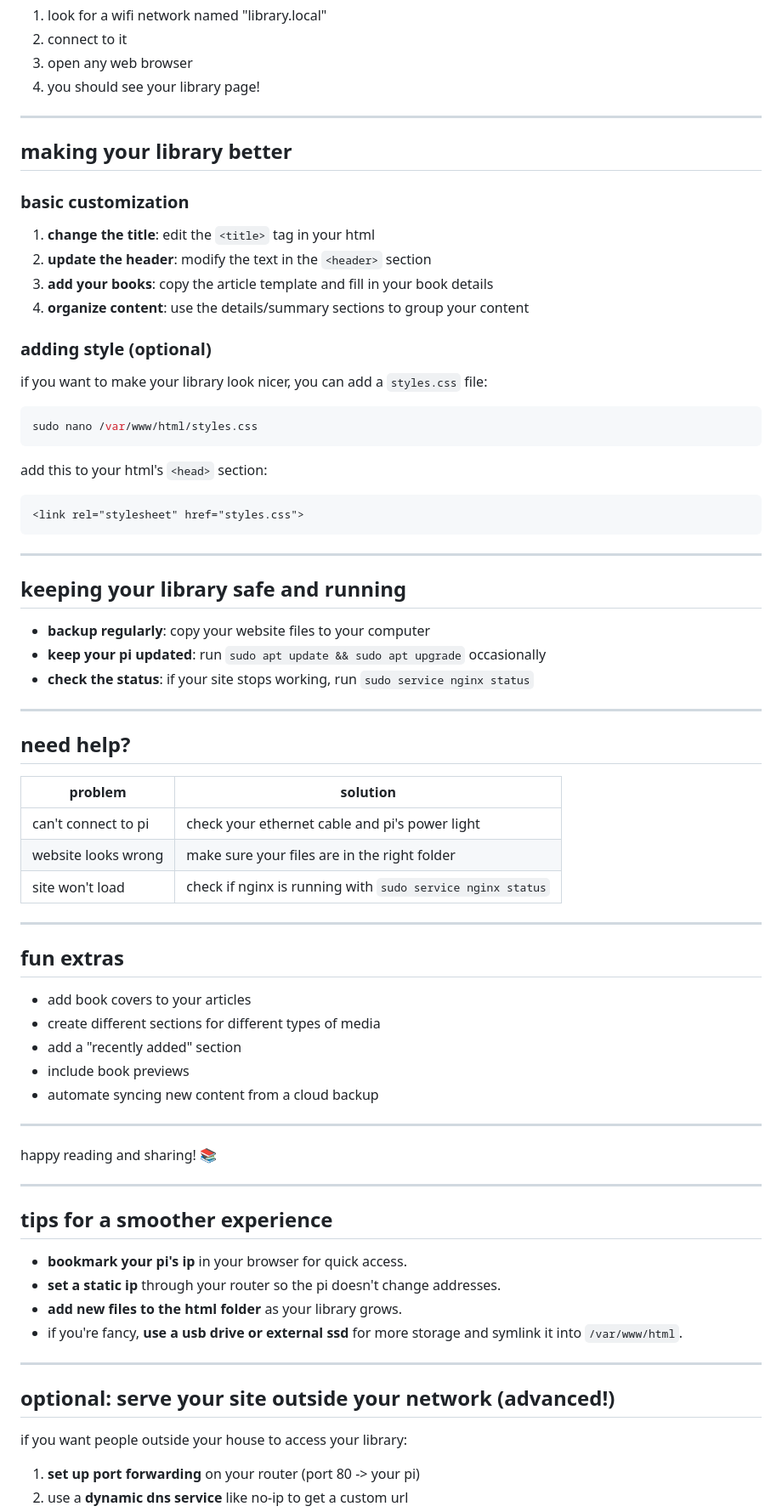
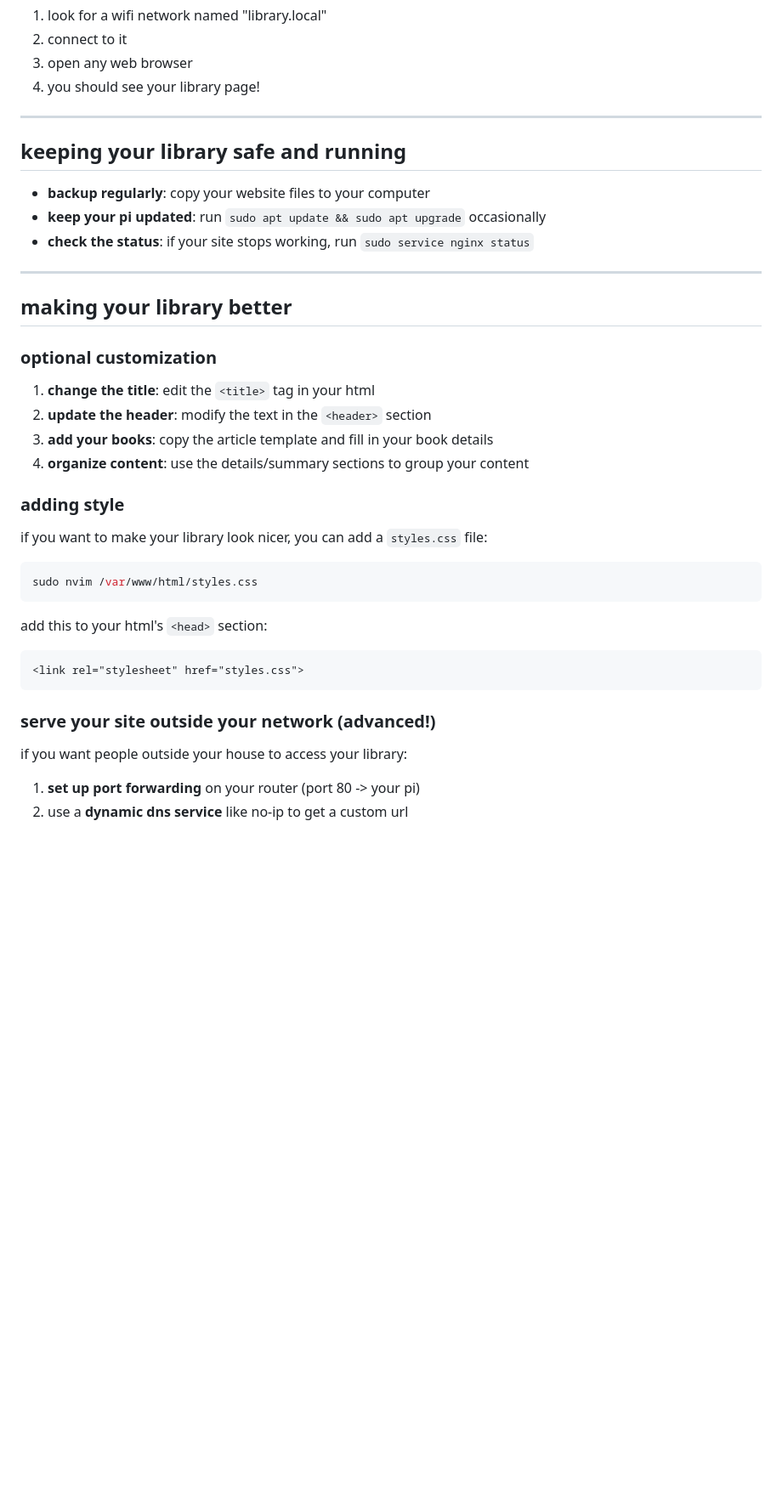
Before and after one commit to naestech/library.local, a Markdown page: piguide.md, the part around one of its changes. Shown at 85% size. Rendered like a GitHub page; blank space fills up the shorter version.

````diff
--- a/piguide.md
+++ b/piguide.md
@@ -333,20 +332,29 @@ sudo systemctl start nginx
 
 ---
 
+## keeping your library safe and running
+
+* **backup regularly**: copy your website files to your computer
+* **keep your pi updated**: run `sudo apt update && sudo apt upgrade` occasionally
+* **check the status**: if your site stops working, run `sudo service nginx status`
+
+
+---
+
 ## making your library better
 
-### basic customization
+### optional customization
 
 1. **change the title**: edit the `<title>` tag in your html
 2. **update the header**: modify the text in the `<header>` section
 3. **add your books**: copy the article template and fill in your book details
 4. **organize content**: use the details/summary sections to group your content
 
-### adding style (optional)
+### adding style
 
 if you want to make your library look nicer, you can add a `styles.css` file:
 ```bash
-sudo nano /var/www/html/styles.css
+sudo nvim /var/www/html/styles.css
 ```
 
 add this to your html's `<head>` section:
@@ -354,50 +362,7 @@ add this to your html's `<head>` section:
 <link rel="stylesheet" href="styles.css">
 ```
 
----
-
-## keeping your library safe and running
-
-* **backup regularly**: copy your website files to your computer
-* **keep your pi updated**: run `sudo apt update && sudo apt upgrade` occasionally
-* **check the status**: if your site stops working, run `sudo service nginx status`
-
----
-
-## need help?
-
-| problem                    | solution                                                    |
-| -------------------------- | ----------------------------------------------------------- |
-| can't connect to pi        | check your ethernet cable and pi's power light             |
-| website looks wrong        | make sure your files are in the right folder               |
-| site won't load           | check if nginx is running with `sudo service nginx status` |
-
----
-
-## fun extras
-
-* add book covers to your articles
-* create different sections for different types of media
-* add a "recently added" section
-* include book previews
-* automate syncing new content from a cloud backup
-
----
-
-happy reading and sharing! 📚
-
----
-
-## tips for a smoother experience
-
-* **bookmark your pi's ip** in your browser for quick access.
-* **set a static ip** through your router so the pi doesn't change addresses.
-* **add new files to the html folder** as your library grows.
-* if you're fancy, **use a usb drive or external ssd** for more storage and symlink it into `/var/www/html`.
-
----
-
-## optional: serve your site outside your network (advanced!)
+### serve your site outside your network (advanced!)
 
 if you want people outside your house to access your library:
 
````
Also changed, not shown: other parts of piguide.md (+12 -35 lines).
